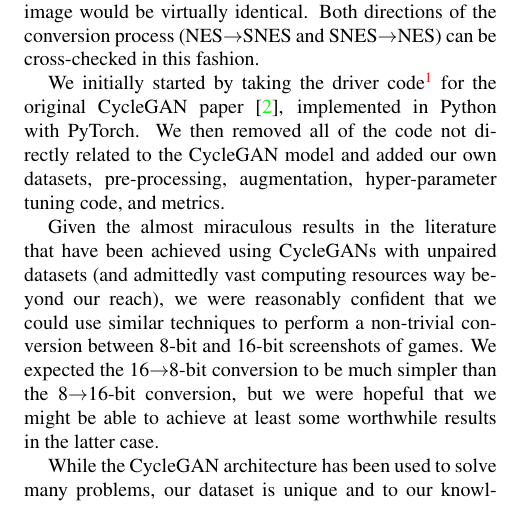
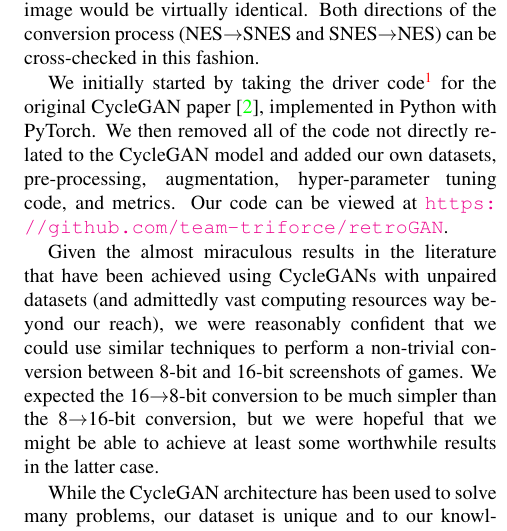
Before and after one commit to team-triforce/retroGAN, a LaTeX paper (report/egpaper_for_review.tex): part of one column of page 2 of 9, cut so that both start at the same text. Compiled offline with pdfLaTeX.

Commit message:
Added link to our repository.

```diff
--- a/report/egpaper_for_review.tex
+++ b/report/egpaper_for_review.tex
@@ -83,7 +83,7 @@ Datasets for NES/SNES images did not exist in a suitable form, so we created our
 
 We attempted to implement translation between video game images from different generations. The primary problem was a lack of paired image data (an image from each generation) since each console generation consists almost solely of different games (with a small number of remakes). We thought CycleGAN had the potential to be a solution as it doesn't require paired data due to the cyclic process for training. That is, a NES image can be converted to a SNES fake by one leg of the cycle, and then the SNES fake can be converted back to a NES ``fake fake'' by the reverse leg. Then the round-trip images (the NES original and its doubly-converted ``fake fake'') can be compared for differences. In an ideal system, the real image and the ``fake fake'' image would be virtually identical. Both directions of the conversion process (NES$\rightarrow$SNES and SNES$\rightarrow$NES) can be cross-checked in this fashion.
 
-We initially started by taking the driver code\footnote{https://github.com/junyanz/pytorch-CycleGAN-and-pix2pix, Commit Id 00d5574908eb66fe0127b32d7b030001453f21d0} for the original CycleGAN paper \cite{CycleGAN}, implemented in Python with PyTorch. We then removed all of the code not directly related to the CycleGAN model and added our own datasets, pre-processing, augmentation, hyper-parameter tuning code, and metrics.
+We initially started by taking the driver code\footnote{https://github.com/junyanz/pytorch-CycleGAN-and-pix2pix, Commit Id 00d5574908eb66fe0127b32d7b030001453f21d0} for the original CycleGAN paper \cite{CycleGAN}, implemented in Python with PyTorch. We then removed all of the code not directly related to the CycleGAN model and added our own datasets, pre-processing, augmentation, hyper-parameter tuning code, and metrics. Our code can be viewed at \url{https://github.com/team-triforce/retroGAN}.
 
 Given the almost miraculous results in the literature that have been achieved using CycleGANs with unpaired datasets (and admittedly vast computing resources way beyond our reach), we were reasonably confident that we could use similar techniques to perform a non-trivial conversion between 8-bit and 16-bit screenshots of games. We expected the 16$\rightarrow$8-bit conversion to be much simpler than the 8$\rightarrow$16-bit conversion, but we were hopeful that we might be able to achieve at least some worthwhile results in the latter case.
 
```
